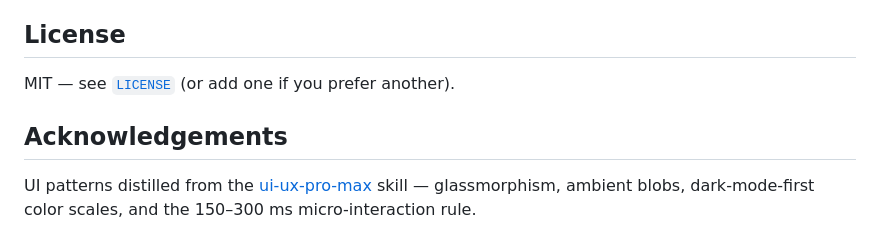
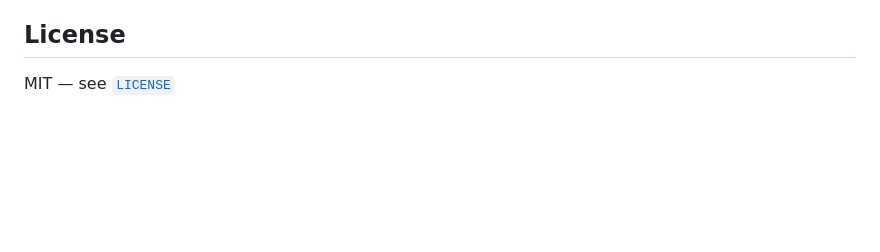
Before and after one commit to eco-null/server-hub, a Markdown page: README.md, the part around the change. Rendered like a GitHub page; blank space fills up the shorter version.

Commit message:
Simplify README by removing acknowledgements
Removed acknowledgements section from README.

```diff
--- a/README.md
+++ b/README.md
@@ -116,8 +116,4 @@ A green `ALL GREEN` summary at the top means everything passed.
 
 ## License
 
-MIT — see [`LICENSE`](LICENSE) (or add one if you prefer another).
-
-## Acknowledgements
-
-UI patterns distilled from the [ui-ux-pro-max](https://github.com/anomalyco/ui-ux-pro-max) skill — glassmorphism, ambient blobs, dark-mode-first color scales, and the 150–300 ms micro-interaction rule.
+MIT — see [`LICENSE`](LICENSE)
```
